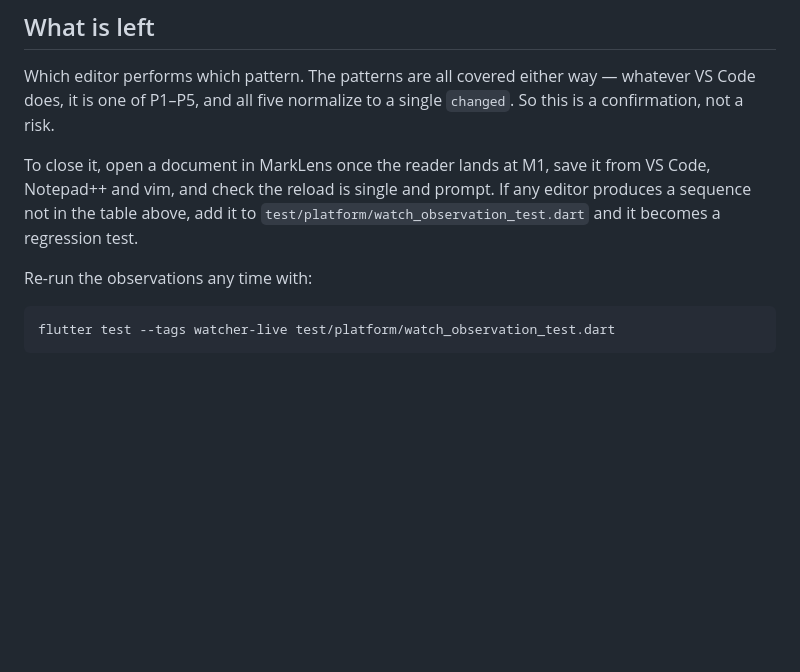
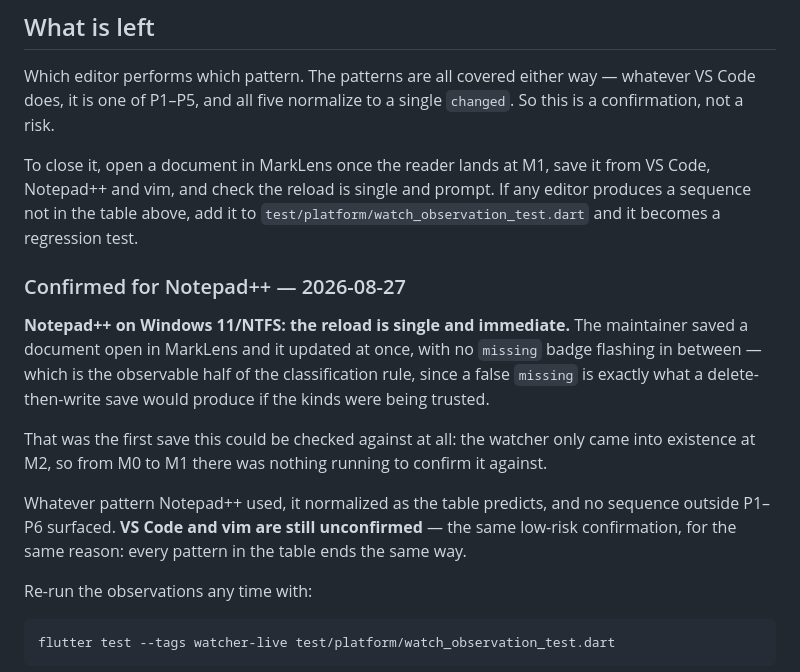
Before and after one commit to poli0981/MarkLens, a Markdown page: docs/spike-results/S5-watcher.md, the part around the change. Drawn GitHub-style; blank space fills up the shorter version.

````diff
--- a/docs/spike-results/S5-watcher.md
+++ b/docs/spike-results/S5-watcher.md
@@ -110,6 +110,23 @@ from VS Code, Notepad++ and vim, and check the reload is single and prompt. If
 any editor produces a sequence not in the table above, add it to
 `test/platform/watch_observation_test.dart` and it becomes a regression test.
 
+### Confirmed for Notepad++ — 2026-08-27
+
+**Notepad++ on Windows 11/NTFS: the reload is single and immediate.** The
+maintainer saved a document open in MarkLens and it updated at once, with no
+`missing` badge flashing in between — which is the observable half of the
+classification rule, since a false `missing` is exactly what a delete-then-write
+save would produce if the kinds were being trusted.
+
+That was the first save this could be checked against at all: the watcher only
+came into existence at M2, so from M0 to M1 there was nothing running to
+confirm it against.
+
+Whatever pattern Notepad++ used, it normalized as the table predicts, and no
+sequence outside P1–P6 surfaced. **VS Code and vim are still unconfirmed** —
+the same low-risk confirmation, for the same reason: every pattern in the table
+ends the same way.
+
 Re-run the observations any time with:
 
 ```bash
````
Also changed, not shown: docs/15_SPIKES_ROADMAP.md (+15 -9 lines).
